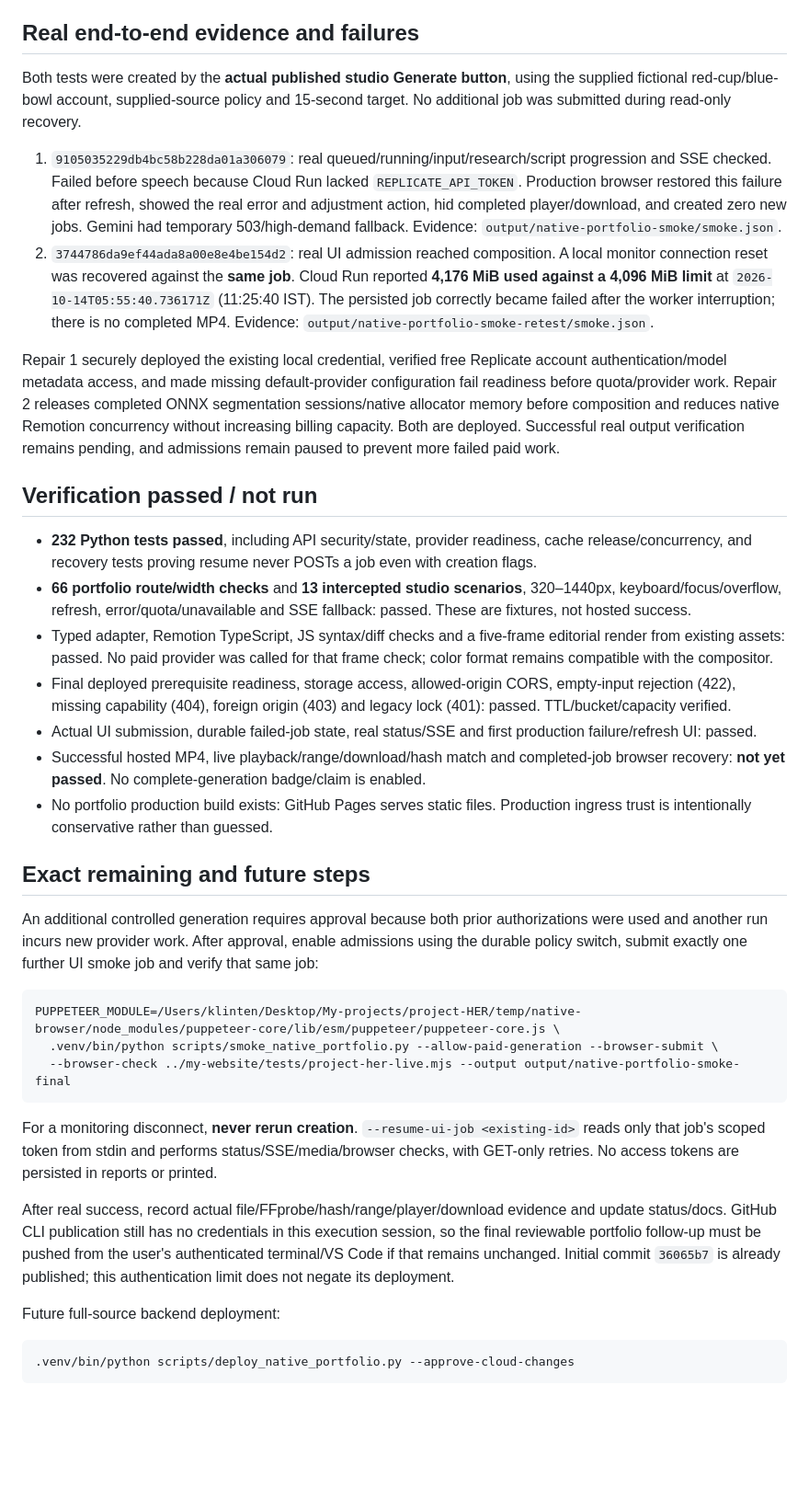
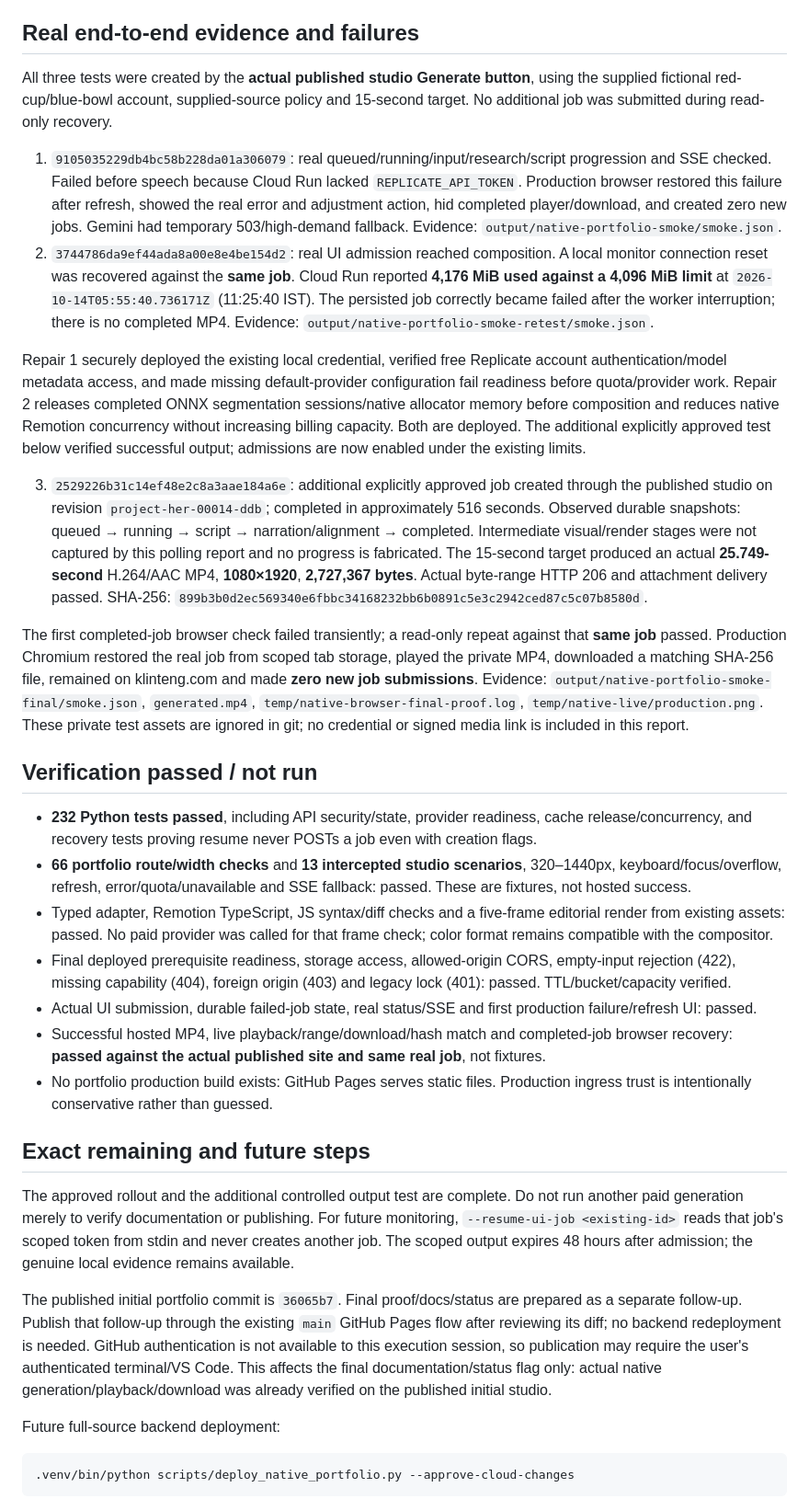
Before and after one commit to klintenG/project-HER, a Markdown page: docs/native-portfolio-rollout.md, the part around one of its changes. Shown at 92% size. GitHub-like rendering; blank space fills up the shorter version.

Commit message:
Record successful native production video verification

````diff
--- a/docs/native-portfolio-rollout.md
+++ b/docs/native-portfolio-rollout.md
@@ -45,12 +45,16 @@ Builds: base `785aef3c-1618-4086-bdfb-e2dbdb00614e`; renderer/cleanup `9720650c-
 
 ## Real end-to-end evidence and failures
 
-Both tests were created by the **actual published studio Generate button**, using the supplied fictional red-cup/blue-bowl account, supplied-source policy and 15-second target. No additional job was submitted during read-only recovery.
+All three tests were created by the **actual published studio Generate button**, using the supplied fictional red-cup/blue-bowl account, supplied-source policy and 15-second target. No additional job was submitted during read-only recovery.
 
 1. `9105035229db4bc58b228da01a306079`: real queued/running/input/research/script progression and SSE checked. Failed before speech because Cloud Run lacked `REPLICATE_API_TOKEN`. Production browser restored this failure after refresh, showed the real error and adjustment action, hid completed player/download, and created zero new jobs. Gemini had temporary 503/high-demand fallback. Evidence: `output/native-portfolio-smoke/smoke.json`.
 2. `3744786da9ef44ada8a00e8e4be154d2`: real UI admission reached composition. A local monitor connection reset was recovered against the **same job**. Cloud Run reported **4,176 MiB used against a 4,096 MiB limit** at `2026-10-14T05:55:40.736171Z` (11:25:40 IST). The persisted job correctly became failed after the worker interruption; there is no completed MP4. Evidence: `output/native-portfolio-smoke-retest/smoke.json`.
 
-Repair 1 securely deployed the existing local credential, verified free Replicate account authentication/model metadata access, and made missing default-provider configuration fail readiness before quota/provider work. Repair 2 releases completed ONNX segmentation sessions/native allocator memory before composition and reduces native Remotion concurrency without increasing billing capacity. Both are deployed. Successful real output verification remains pending, and admissions remain paused to prevent more failed paid work.
+Repair 1 securely deployed the existing local credential, verified free Replicate account authentication/model metadata access, and made missing default-provider configuration fail readiness before quota/provider work. Repair 2 releases completed ONNX segmentation sessions/native allocator memory before composition and reduces native Remotion concurrency without increasing billing capacity. Both are deployed. The additional explicitly approved test below verified successful output; admissions are now enabled under the existing limits.
+
+3. `2529226b31c14ef48e2c8a3aae184a6e`: additional explicitly approved job created through the published studio on revision `project-her-00014-ddb`; completed in approximately 516 seconds. Observed durable snapshots: queued → running → script → narration/alignment → completed. Intermediate visual/render stages were not captured by this polling report and no progress is fabricated. The 15-second target produced an actual **25.749-second** H.264/AAC MP4, **1080×1920**, **2,727,367 bytes**. Actual byte-range HTTP 206 and attachment delivery passed. SHA-256: `899b3b0d2ec569340e6fbbc34168232bb6b0891c5e3c2942ced87c5c07b8580d`.
+
+The first completed-job browser check failed transiently; a read-only repeat against that **same job** passed. Production Chromium restored the real job from scoped tab storage, played the private MP4, downloaded a matching SHA-256 file, remained on klinteng.com and made **zero new job submissions**. Evidence: `output/native-portfolio-smoke-final/smoke.json`, `generated.mp4`, `temp/native-browser-final-proof.log`, `temp/native-live/production.png`. These private test assets are ignored in git; no credential or signed media link is included in this report.
 
 ## Verification passed / not run
 
@@ -59,22 +63,14 @@ Repair 1 securely deployed the existing local credential, verified free Replicat
 - Typed adapter, Remotion TypeScript, JS syntax/diff checks and a five-frame editorial render from existing assets: passed. No paid provider was called for that frame check; color format remains compatible with the compositor.
 - Final deployed prerequisite readiness, storage access, allowed-origin CORS, empty-input rejection (422), missing capability (404), foreign origin (403) and legacy lock (401): passed. TTL/bucket/capacity verified.
 - Actual UI submission, durable failed-job state, real status/SSE and first production failure/refresh UI: passed.
-- Successful hosted MP4, live playback/range/download/hash match and completed-job browser recovery: **not yet passed**. No complete-generation badge/claim is enabled.
+- Successful hosted MP4, live playback/range/download/hash match and completed-job browser recovery: **passed against the actual published site and same real job**, not fixtures.
 - No portfolio production build exists: GitHub Pages serves static files. Production ingress trust is intentionally conservative rather than guessed.
 
 ## Exact remaining and future steps
 
-An additional controlled generation requires approval because both prior authorizations were used and another run incurs new provider work. After approval, enable admissions using the durable policy switch, submit exactly one further UI smoke job and verify that same job:
+The approved rollout and the additional controlled output test are complete. Do not run another paid generation merely to verify documentation or publishing. For future monitoring, `--resume-ui-job <existing-id>` reads that job's scoped token from stdin and never creates another job. The scoped output expires 48 hours after admission; the genuine local evidence remains available.
 
-```sh
-PUPPETEER_MODULE=/Users/klinten/Desktop/My-projects/project-HER/temp/native-browser/node_modules/puppeteer-core/lib/esm/puppeteer/puppeteer-core.js \
-  .venv/bin/python scripts/smoke_native_portfolio.py --allow-paid-generation --browser-submit \
-  --browser-check ../my-website/tests/project-her-live.mjs --output output/native-portfolio-smoke-final
-```
-
-For a monitoring disconnect, **never rerun creation**. `--resume-ui-job <existing-id>` reads only that job's scoped token from stdin and performs status/SSE/media/browser checks, with GET-only retries. No access tokens are persisted in reports or printed.
-
-After real success, record actual file/FFprobe/hash/range/player/download evidence and update status/docs. GitHub CLI publication still has no credentials in this execution session, so the final reviewable portfolio follow-up must be pushed from the user's authenticated terminal/VS Code if that remains unchanged. Initial commit `36065b7` is already published; this authentication limit does not negate its deployment.
+The published initial portfolio commit is `36065b7`. Final proof/docs/status are prepared as a separate follow-up. Publish that follow-up through the existing `main` GitHub Pages flow after reviewing its diff; no backend redeployment is needed. GitHub authentication is not available to this execution session, so publication may require the user's authenticated terminal/VS Code. This affects the final documentation/status flag only: actual native generation/playback/download was already verified on the published initial studio.
 
 Future full-source backend deployment:
 
````
Also changed, not shown: other parts of docs/native-portfolio-rollout.md (+2 -2 lines).
